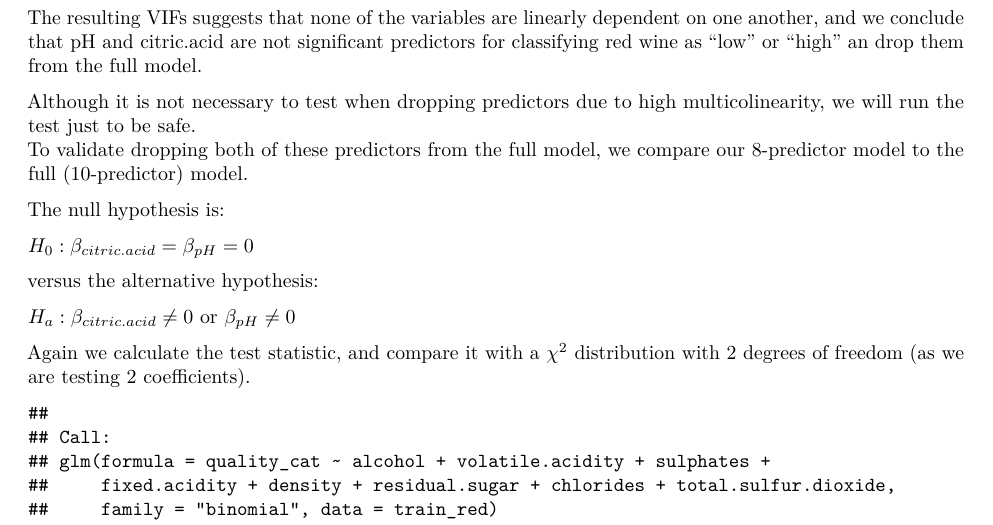
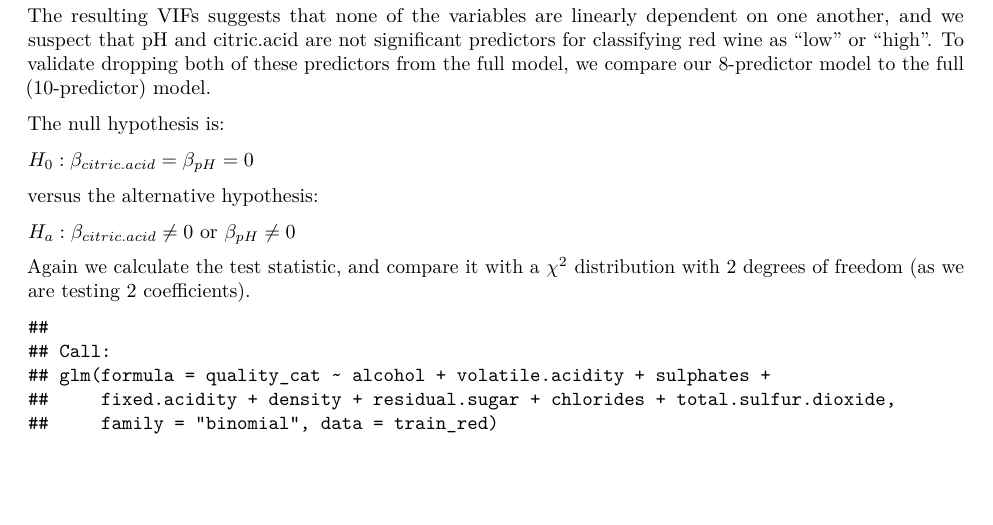
Before and after one commit to tgulerUVA/STAT-6021_project2, an R Markdown document (roughdraft_DS6021_Project_2_Full.Rmd): part of page 13 of 20, cut so that both start at the same text, the shorter picture padded with empty space. Rendered offline with R 4.5, knitr and Pandoc, then LaTeX, with nearby package versions; some code elsewhere in the file could not run offline.

Commit message:
Update roughdraft_DS6021_Project_2_Full.Rmd

````diff
--- a/roughdraft_DS6021_Project_2_Full.Rmd
+++ b/roughdraft_DS6021_Project_2_Full.Rmd
@@ -391,10 +391,7 @@ faraway::vif(dplyr::select(train_red, c(alcohol,volatile.acidity,sulphates,fixed
 #wald test scores), can drop, end up with 8-predictor model
 ```
 
-The resulting VIFs suggests that none of the variables are linearly dependent on one another, and we conclude that pH and citric.acid are not significant predictors for classifying red wine as "low" or "high" an drop them from the full model.
-
-Although it is not necessary to test when dropping predictors due to high multicolinearity, we will run the test just to be safe.
-To validate dropping both of these predictors from the full model, we compare our 8-predictor model to the full (10-predictor) model.
+The resulting VIFs suggests that none of the variables are linearly dependent on one another, and we suspect that pH and citric.acid are not significant predictors for classifying red wine as "low" or "high". To validate dropping both of these predictors from the full model, we compare our 8-predictor model to the full (10-predictor) model.
 
 The null hypothesis is:
 
````
